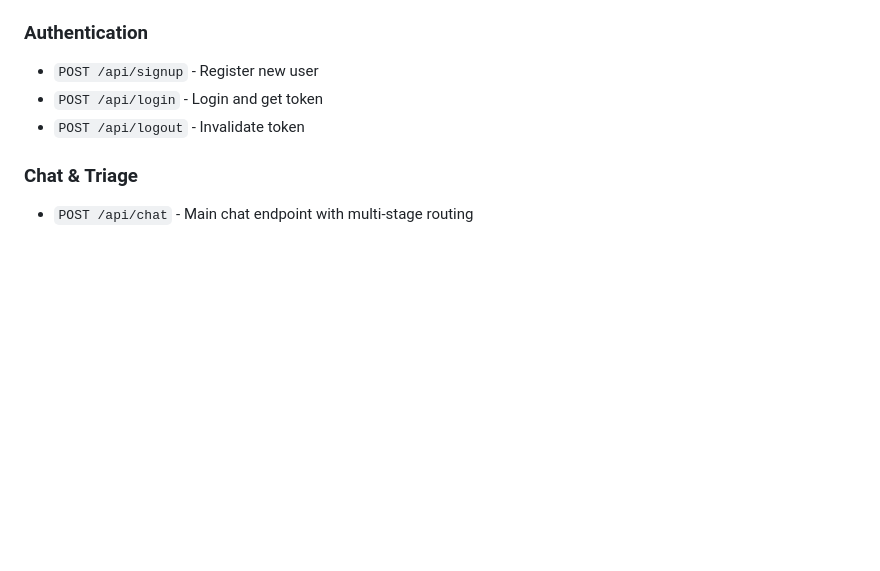
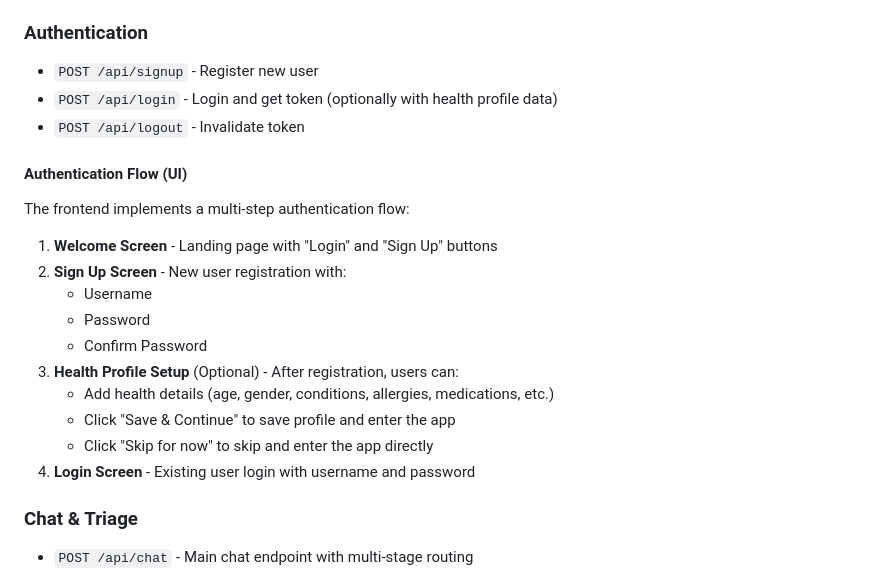
Before and after one commit to sricharan446/MEDIASSIST-A-MULTI-LAYER-HEALTH-TRIAGE-SYSTEM, a Markdown page: README.md, the part around the change. Drawn GitHub-style; blank space fills up the shorter version.

```diff
--- a/README.md
+++ b/README.md
@@ -64,8 +64,23 @@ MediAssist/
 
 ### Authentication
 - `POST /api/signup` - Register new user
-- `POST /api/login` - Login and get token
+- `POST /api/login` - Login and get token (optionally with health profile data)
 - `POST /api/logout` - Invalidate token
+
+#### Authentication Flow (UI)
+
+The frontend implements a multi-step authentication flow:
+
+1. **Welcome Screen** - Landing page with "Login" and "Sign Up" buttons
+2. **Sign Up Screen** - New user registration with:
+   - Username
+   - Password
+   - Confirm Password
+3. **Health Profile Setup** (Optional) - After registration, users can:
+   - Add health details (age, gender, conditions, allergies, medications, etc.)
+   - Click "Save & Continue" to save profile and enter the app
+   - Click "Skip for now" to skip and enter the app directly
+4. **Login Screen** - Existing user login with username and password
 
 ### Chat & Triage
 - `POST /api/chat` - Main chat endpoint with multi-stage routing
```
Also changed, not shown: QUICK_START.md (+36 -4 lines).
